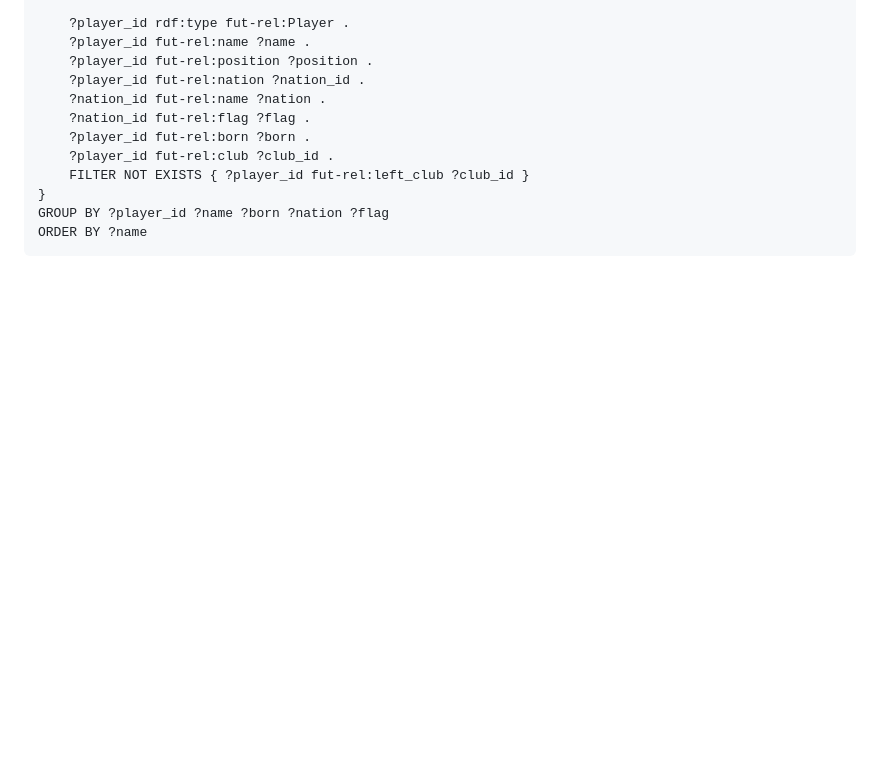
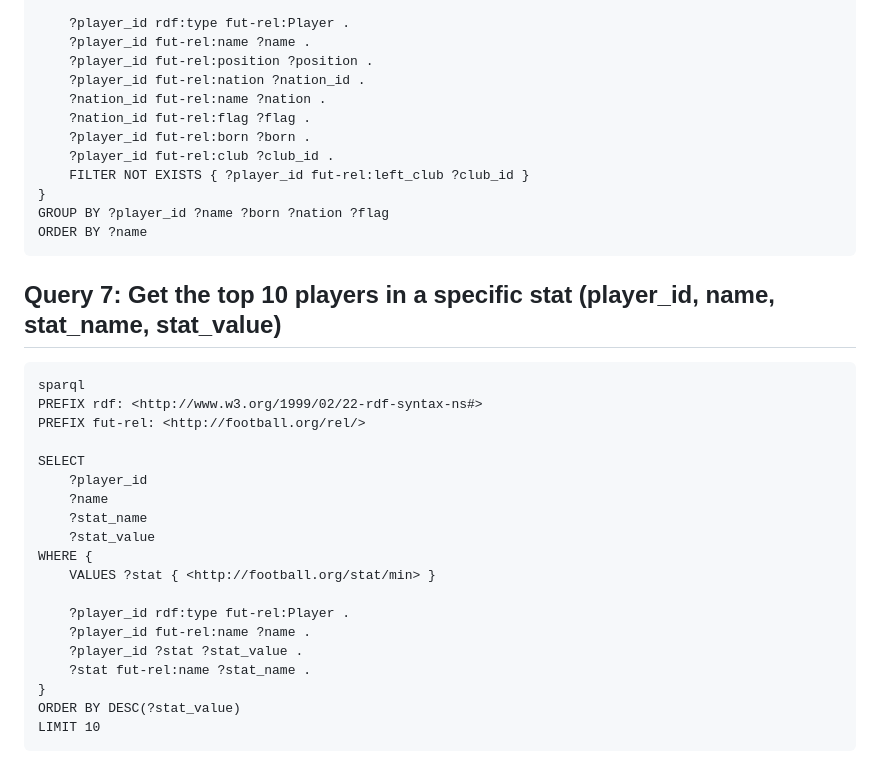
Before and after one commit to GuiAmorim03/WS-Project-2, a Markdown page: docs/queries.md, the part around the change. Drawn GitHub-style; blank space fills up the shorter version.

Commit message:
docs: top ten players by stat query

````diff
--- a/docs/queries.md
+++ b/docs/queries.md
@@ -206,3 +206,26 @@ WHERE {
 GROUP BY ?player_id ?name ?born ?nation ?flag
 ORDER BY ?name
 ```
+
+## Query 7: Get the top 10 players in a specific stat (player_id, name, stat_name, stat_value)
+```
+sparql
+PREFIX rdf: <http://www.w3.org/1999/02/22-rdf-syntax-ns#>
+PREFIX fut-rel: <http://football.org/rel/>
+
+SELECT
+    ?player_id
+    ?name
+    ?stat_name
+    ?stat_value
+WHERE {
+    VALUES ?stat { <http://football.org/stat/min> }
+
+    ?player_id rdf:type fut-rel:Player .
+    ?player_id fut-rel:name ?name .
+    ?player_id ?stat ?stat_value .
+    ?stat fut-rel:name ?stat_name .
+}
+ORDER BY DESC(?stat_value)
+LIMIT 10
+```
````
